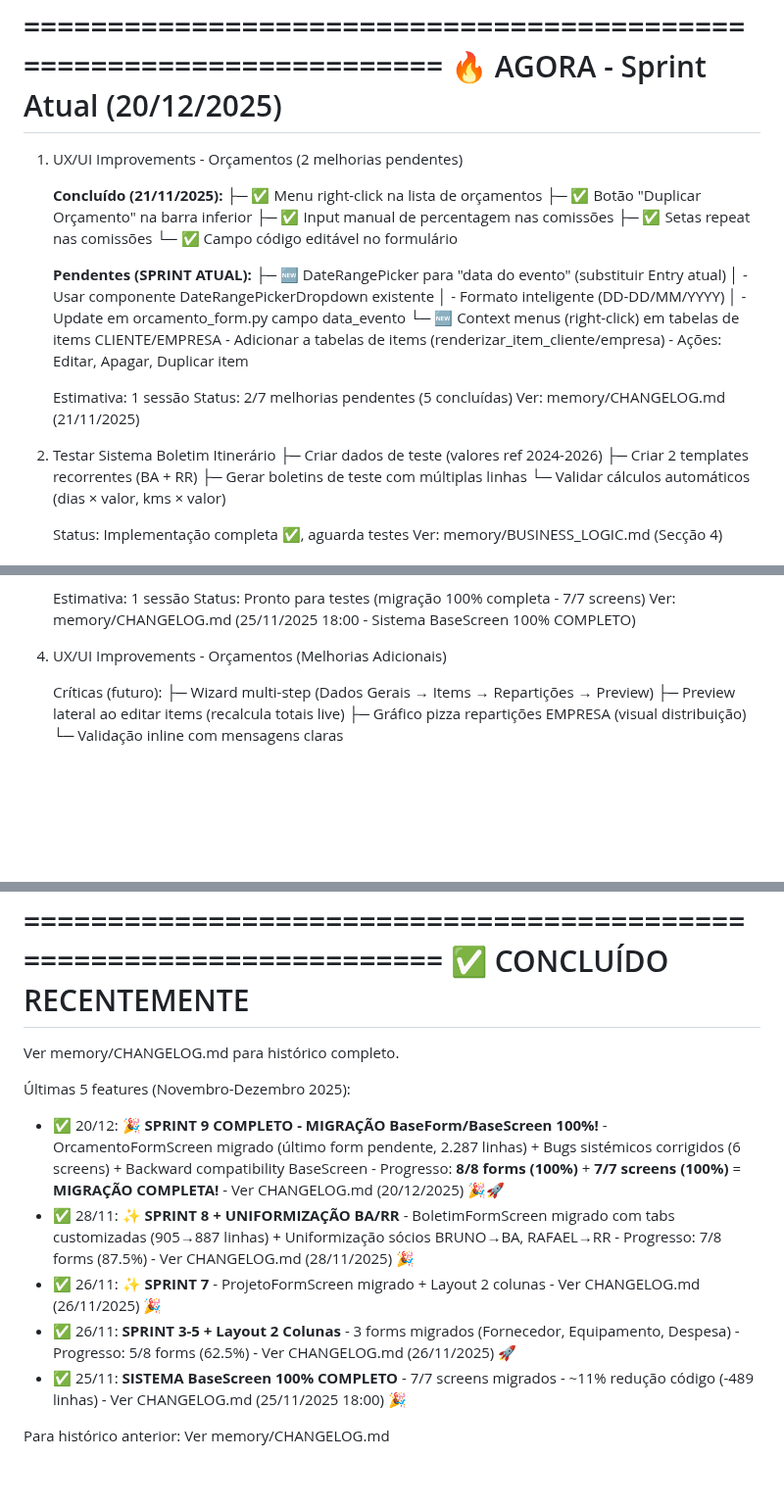
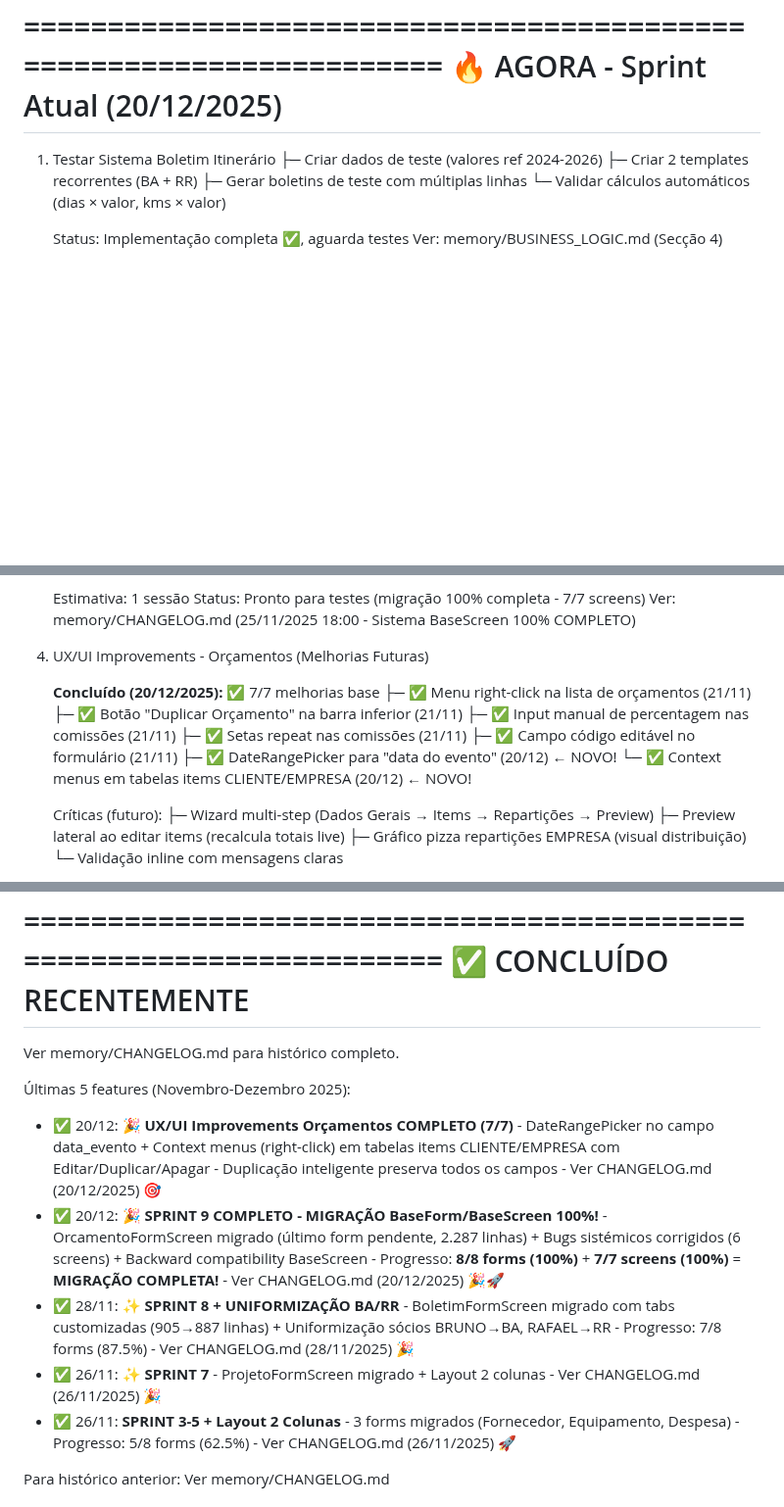
Before and after one commit to brun04maral/agora-contabilidade, a Markdown page: memory/TODO.md, 3 parts joined by grey strips. Shown at 98% size. Rendered like a GitHub page; blank space fills up the shorter version.

Commit message:
docs: atualizar TODO.md - UX/UI Improvements Orçamentos COMPLETO (7/7)
TAREFA #1 AGORA CONCLUÍDA:

UX/UI Improvements - Orçamentos:
✅ 7/7 melhorias base concluídas:
  1. Menu right-click na lista (21/11)
  2. Botão Duplicar Orçamento (21/11)
  3. Input manual percentagem comissões (21/11)
  4. Setas repeat comissões (21/11)
  5. Campo código editável (21/11)
  6. DateRangePicker data_evento (20/12) ← NOVO
  7. Context menus items CLIENTE/EMPRESA (20/12) ← NOVO

ALTERAÇÕES TODO.md:
- Tarefa #1 removida de 🔥 AGORA (concluída)
- Tarefa #2 (Boletins) agora é #1
- Secção "Concluído Recentemente" atualizada
- Tarefa #4 (melhorias futuras) documentada com 7/7 ✅

PRÓXIMO SPRINT:
Tarefa #1 AGORA: Testar Sistema Boletim Itinerário

🎉 Generated with [Claude Code](https://claude.com/claude-code)

Co-Authored-By: Claude Sonnet 4.5 <noreply@anthropic.com>

```diff
--- a/memory/TODO.md
+++ b/memory/TODO.md
@@ -15,29 +15,7 @@ LEGENDA DE PRIORIDADES
 🔥 AGORA - Sprint Atual (20/12/2025)
 ====================================================================
 
-1. UX/UI Improvements - Orçamentos (2 melhorias pendentes)
-
-   **Concluído (21/11/2025):**
-   ├─ ✅ Menu right-click na lista de orçamentos
-   ├─ ✅ Botão "Duplicar Orçamento" na barra inferior
-   ├─ ✅ Input manual de percentagem nas comissões
-   ├─ ✅ Setas repeat nas comissões
-   └─ ✅ Campo código editável no formulário
-
-   **Pendentes (SPRINT ATUAL):**
-   ├─ 🆕 DateRangePicker para "data do evento" (substituir Entry atual)
-   │   - Usar componente DateRangePickerDropdown existente
-   │   - Formato inteligente (DD-DD/MM/YYYY)
-   │   - Update em orcamento_form.py campo data_evento
-   └─ 🆕 Context menus (right-click) em tabelas de items CLIENTE/EMPRESA
-       - Adicionar a tabelas de items (renderizar_item_cliente/empresa)
-       - Ações: Editar, Apagar, Duplicar item
-
-   Estimativa: 1 sessão
-   Status: 2/7 melhorias pendentes (5 concluídas)
-   Ver: memory/CHANGELOG.md (21/11/2025)
-
-2. Testar Sistema Boletim Itinerário
+1. Testar Sistema Boletim Itinerário
    ├─ Criar dados de teste (valores ref 2024-2026)
    ├─ Criar 2 templates recorrentes (BA + RR)
    ├─ Gerar boletins de teste com múltiplas linhas
@@ -64,7 +42,16 @@ LEGENDA DE PRIORIDADES
    Status: Pronto para testes (migração 100% completa - 7/7 screens)
    Ver: memory/CHANGELOG.md (25/11/2025 18:00 - Sistema BaseScreen 100% COMPLETO)
 
-4. UX/UI Improvements - Orçamentos (Melhorias Adicionais)
+4. UX/UI Improvements - Orçamentos (Melhorias Futuras)
+
+   **Concluído (20/12/2025):** ✅ 7/7 melhorias base
+   ├─ ✅ Menu right-click na lista de orçamentos (21/11)
+   ├─ ✅ Botão "Duplicar Orçamento" na barra inferior (21/11)
+   ├─ ✅ Input manual de percentagem nas comissões (21/11)
+   ├─ ✅ Setas repeat nas comissões (21/11)
+   ├─ ✅ Campo código editável no formulário (21/11)
+   ├─ ✅ DateRangePicker para "data do evento" (20/12) ← NOVO!
+   └─ ✅ Context menus em tabelas items CLIENTE/EMPRESA (20/12) ← NOVO!
 
    Críticas (futuro):
    ├─ Wizard multi-step (Dados Gerais → Items → Repartições → Preview)
@@ -263,11 +250,11 @@ Para contexto e decisões:
 Ver memory/CHANGELOG.md para histórico completo.
 
 Últimas 5 features (Novembro-Dezembro 2025):
+- ✅ 20/12: **🎉 UX/UI Improvements Orçamentos COMPLETO (7/7)** - DateRangePicker no campo data_evento + Context menus (right-click) em tabelas items CLIENTE/EMPRESA com Editar/Duplicar/Apagar - Duplicação inteligente preserva todos os campos - Ver CHANGELOG.md (20/12/2025) 🎯
 - ✅ 20/12: **🎉 SPRINT 9 COMPLETO - MIGRAÇÃO BaseForm/BaseScreen 100%!** - OrcamentoFormScreen migrado (último form pendente, 2.287 linhas) + Bugs sistémicos corrigidos (6 screens) + Backward compatibility BaseScreen - Progresso: **8/8 forms (100%)** + **7/7 screens (100%)** = **MIGRAÇÃO COMPLETA!** - Ver CHANGELOG.md (20/12/2025) 🎉🚀
 - ✅ 28/11: **✨ SPRINT 8 + UNIFORMIZAÇÃO BA/RR** - BoletimFormScreen migrado com tabs customizadas (905→887 linhas) + Uniformização sócios BRUNO→BA, RAFAEL→RR - Progresso: 7/8 forms (87.5%) - Ver CHANGELOG.md (28/11/2025) 🎉
 - ✅ 26/11: **✨ SPRINT 7** - ProjetoFormScreen migrado + Layout 2 colunas - Ver CHANGELOG.md (26/11/2025) 🎉
 - ✅ 26/11: **SPRINT 3-5 + Layout 2 Colunas** - 3 forms migrados (Fornecedor, Equipamento, Despesa) - Progresso: 5/8 forms (62.5%) - Ver CHANGELOG.md (26/11/2025) 🚀
-- ✅ 25/11: **SISTEMA BaseScreen 100% COMPLETO** - 7/7 screens migrados - ~11% redução código (-489 linhas) - Ver CHANGELOG.md (25/11/2025 18:00) 🎉
 
 Para histórico anterior: Ver memory/CHANGELOG.md
 
```
